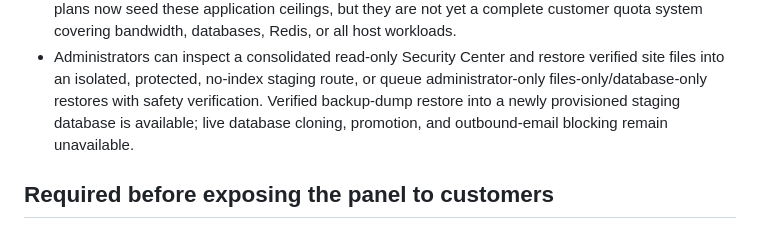
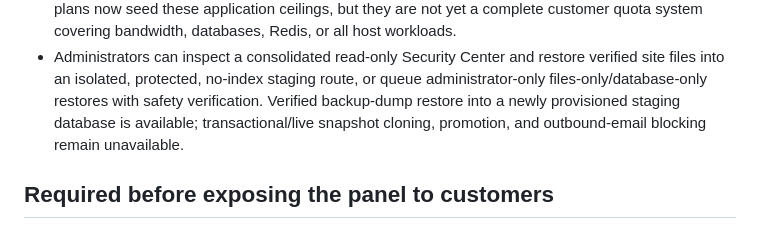
Before and after one commit to itchyitchy123/StePanel, a Markdown page: docs/PRODUCTION_GAP_ANALYSIS.md, the part around the change. Rendered like a GitHub page.

Commit message:
Align database staging documentation

```diff
--- a/docs/PRODUCTION_GAP_ANALYSIS.md
+++ b/docs/PRODUCTION_GAP_ANALYSIS.md
@@ -45,8 +45,8 @@ platform.
   restore verified site files into an isolated, protected, no-index staging
   route, or queue administrator-only files-only/database-only restores with
   safety verification. Verified backup-dump restore into a newly provisioned
-  staging database is available; live database cloning, promotion, and
-  outbound-email blocking remain unavailable.
+  staging database is available; transactional/live snapshot cloning,
+  promotion, and outbound-email blocking remain unavailable.
 
 ## Required before exposing the panel to customers
 
```
Also changed, not shown: docs/DEVELOPER_WORKFLOWS.md (+2 -2 lines), docs/SHARED_HOSTING.md (+2 -2 lines).
